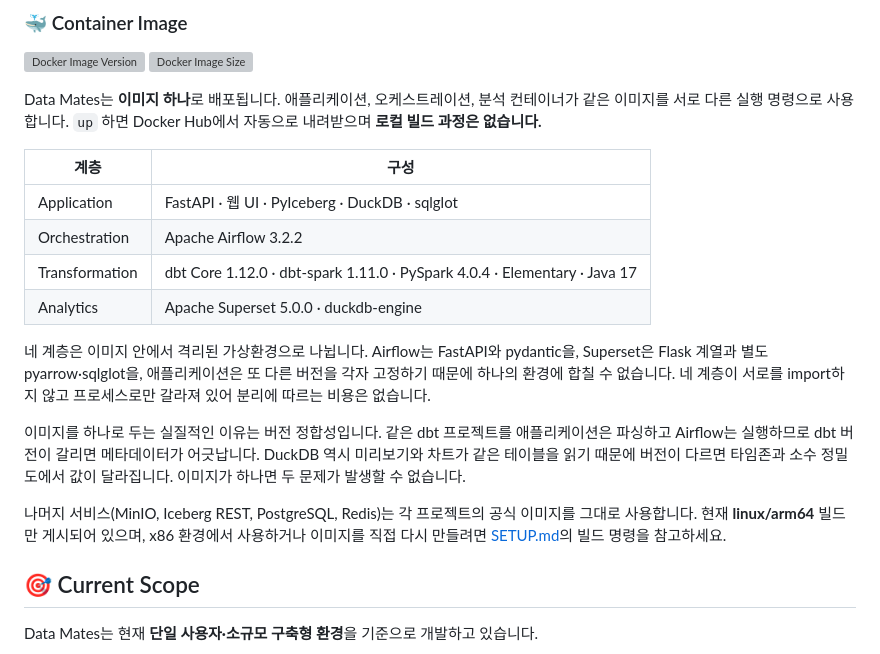
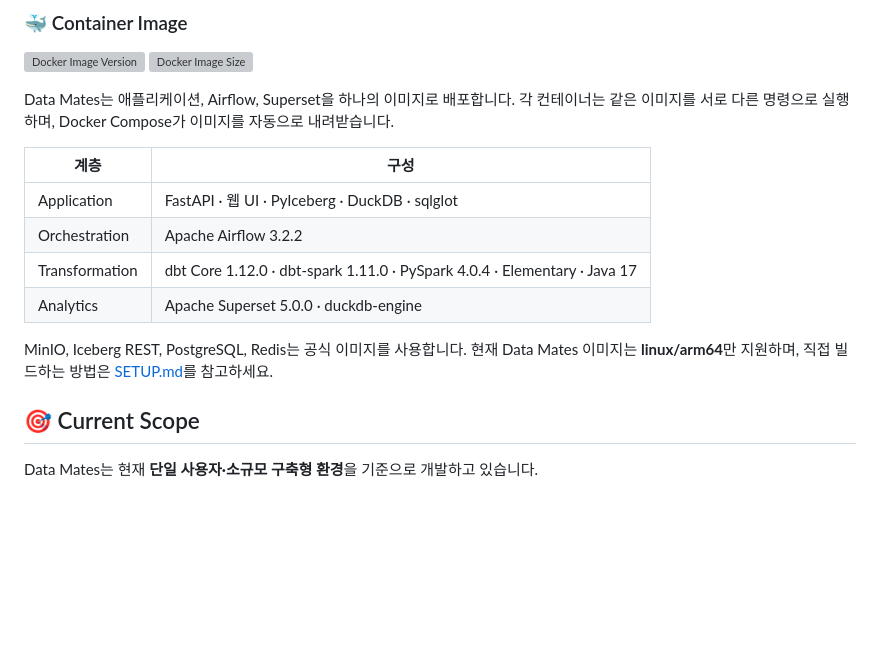
Before and after one commit to zisu17/datamates, a Markdown page: README.md, the part around the change. Rendered like a GitHub page; blank space fills up the shorter version; grey boxes are pictures that could not be loaded.

Commit message:
docs: 컨테이너 이미지 설명 축약

```diff
--- a/README.md
+++ b/README.md
@@ -167,7 +167,7 @@ docker-compose -f docker-compose.yml -f docker-compose.superset.yml up -d
 [![Docker Image Version](https://img.shields.io/docker/v/zisu17/datamates?style=flat-square&logo=docker&logoColor=white&label=zisu17%2Fdatamates&color=2496ED)](https://hub.docker.com/r/zisu17/datamates)
 [![Docker Image Size](https://img.shields.io/docker/image-size/zisu17/datamates?style=flat-square&logo=docker&logoColor=white&label=size&color=2496ED)](https://hub.docker.com/r/zisu17/datamates)
 
-Data Mates는 **이미지 하나**로 배포됩니다. 애플리케이션, 오케스트레이션, 분석 컨테이너가 같은 이미지를 서로 다른 실행 명령으로 사용합니다. `up` 하면 Docker Hub에서 자동으로 내려받으며 **로컬 빌드 과정은 없습니다.**
+Data Mates는 애플리케이션, Airflow, Superset을 하나의 이미지로 배포합니다. 각 컨테이너는 같은 이미지를 서로 다른 명령으로 실행하며, Docker Compose가 이미지를 자동으로 내려받습니다.
 
 | 계층 | 구성 |
 | --- | --- |
@@ -176,11 +176,7 @@ Data Mates는 **이미지 하나**로 배포됩니다. 애플리케이션, 오
 | Transformation | dbt Core 1.12.0 · dbt-spark 1.11.0 · PySpark 4.0.4 · Elementary · Java 17 |
 | Analytics | Apache Superset 5.0.0 · duckdb-engine |
 
-네 계층은 이미지 안에서 격리된 가상환경으로 나뉩니다. Airflow는 FastAPI와 pydantic을, Superset은 Flask 계열과 별도 pyarrow·sqlglot을, 애플리케이션은 또 다른 버전을 각자 고정하기 때문에 하나의 환경에 합칠 수 없습니다. 네 계층이 서로를 import하지 않고 프로세스로만 갈라져 있어 분리에 따르는 비용은 없습니다.
-
-이미지를 하나로 두는 실질적인 이유는 버전 정합성입니다. 같은 dbt 프로젝트를 애플리케이션은 파싱하고 Airflow는 실행하므로 dbt 버전이 갈리면 메타데이터가 어긋납니다. DuckDB 역시 미리보기와 차트가 같은 테이블을 읽기 때문에 버전이 다르면 타임존과 소수 정밀도에서 값이 달라집니다. 이미지가 하나면 두 문제가 발생할 수 없습니다.
-
-나머지 서비스(MinIO, Iceberg REST, PostgreSQL, Redis)는 각 프로젝트의 공식 이미지를 그대로 사용합니다. 현재 **linux/arm64** 빌드만 게시되어 있으며, x86 환경에서 사용하거나 이미지를 직접 다시 만들려면 [SETUP.md](docs/SETUP.md)의 빌드 명령을 참고하세요.
+MinIO, Iceberg REST, PostgreSQL, Redis는 공식 이미지를 사용합니다. 현재 Data Mates 이미지는 **linux/arm64**만 지원하며, 직접 빌드하는 방법은 [SETUP.md](docs/SETUP.md)를 참고하세요.
 
 ## 🎯 Current Scope
 
```
